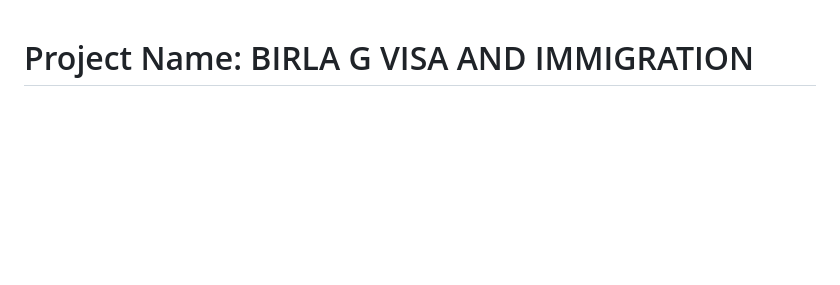
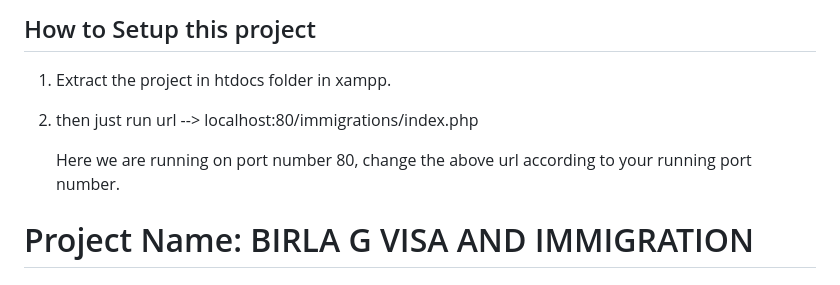
Before and after one commit to amrinder1189/FrontEnd-Project, a Markdown page: README.md, the part around the change. Rendered like a GitHub page; blank space fills up the shorter version.

Commit message:
Update README.md
added url

```diff
--- a/README.md
+++ b/README.md
@@ -1,3 +1,10 @@
+How to Setup this project
+-----------------------------
+1. Extract the project in htdocs folder in xampp.
+2. then just run url -->    localhost:80/immigrations/index.php
+
+   Here we are running on port number 80, change the above url according to your running port number.
+
 # Project Name: BIRLA G VISA AND IMMIGRATION
 
 ## Project Description
```
